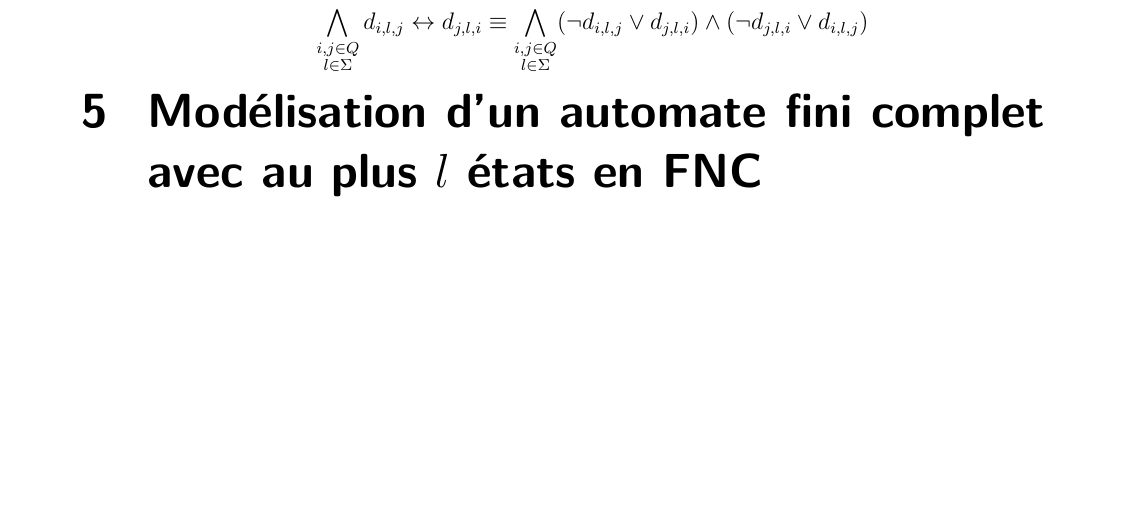
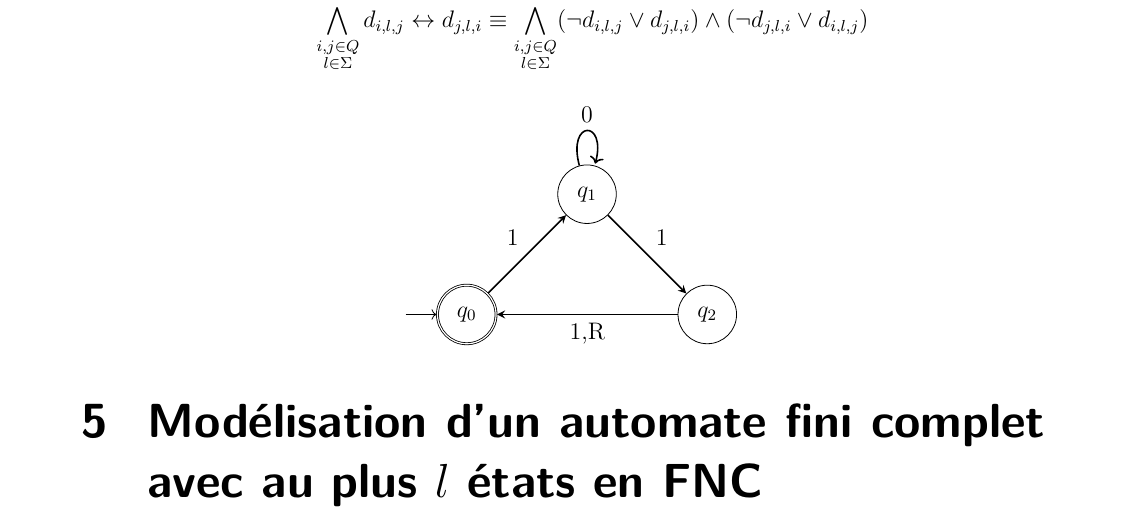
Before and after one commit to JustRayCB/p-automates, a LaTeX document (rapport/main.tex, which reads rapport/packages.tex): part of page 4 of 4, cut so that both start at the same text, the shorter picture padded with empty space. Compiled offline with pdfLaTeX.

```diff
--- a/rapport/main.tex
+++ b/rapport/main.tex
@@ -178,6 +178,22 @@
     \end{equation*}
 \end{enumerate}
 
+\begin{center}
+
+    \begin{tikzpicture} [node distance = 3cm, on grid, auto]
+
+        \node (q0) [state, initial, accepting, initial text = {}] {$q_0$};
+        \node (q1) [state, above right = of q0] {$q_1$};
+        \node (q2) [state, below right = of q1] {$q_2$};
+
+        \path [-stealth, thick]
+        (q0) edge node {1}   (q1)
+        (q1) edge node {1}   (q2)
+        (q1) edge [loop above]  node {0}()
+        (q2) edge node {1,R} (q0);
+    \end{tikzpicture}
+\end{center}
+
     %QUESTION 6
     \section{Modélisation d'un automate fini complet avec au plus $l$ états en FNC}
     \noindent Pour que l'automate fini complet ait au plus $l$ états, il suffit de rajouter aux contraintes précédentes (cf. \ref{sec:automate_deterministe_complet})
--- a/rapport/packages.tex
+++ b/rapport/packages.tex
@@ -44,6 +44,7 @@
 \usepackage[inline,shortlabels]{enumitem}
 \usepackage[most]{tcolorbox}
 \usepackage{tikz,tikz-3dplot,tikz-cd,tkz-tab,tkz-euclide,pgf,pgfplots}
+\usetikzlibrary{automata, arrows.meta, positioning}
 % \usepackage{comment} % For commenting large blocks of text and math efficiently
 % \usepackage{fancyvrb} % For custom verbatim environments
 \usepackage{multicol}
```
Also changed, not shown: rapport/main.pdf, 1 other file. Lines whose indentation alone changed are shown as unchanged.
